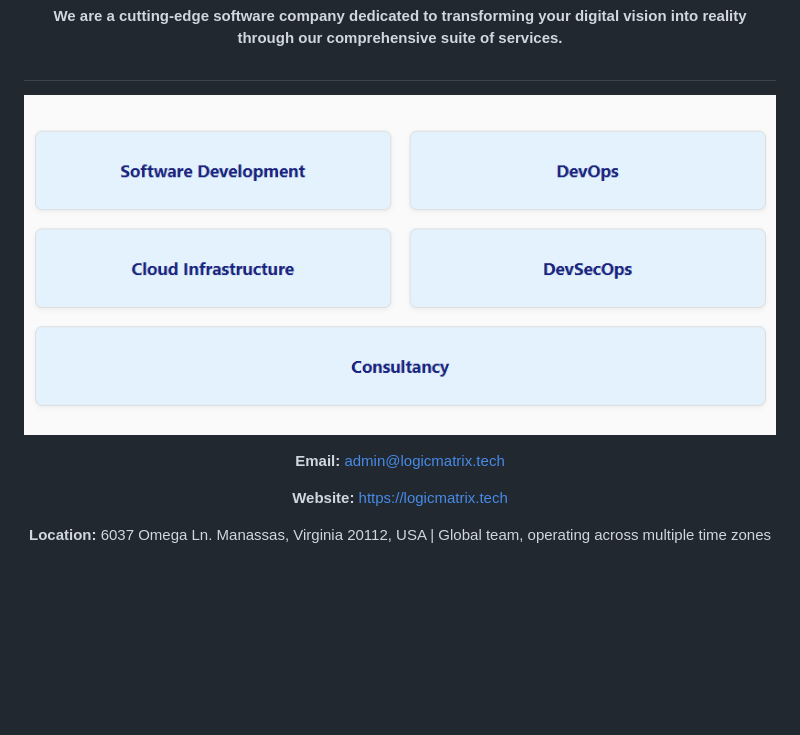
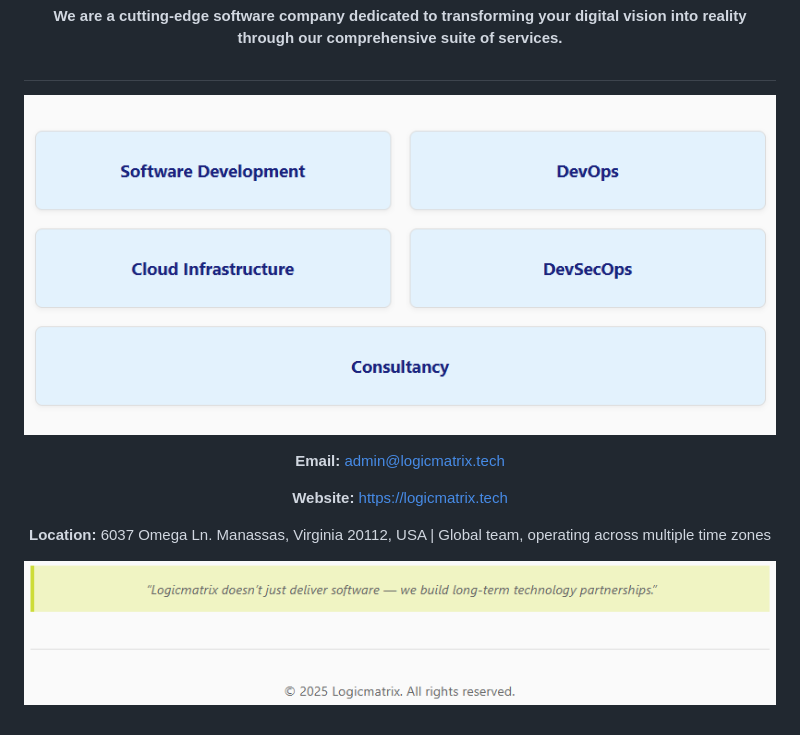
Before and after one commit to logic-matrix/logic-matrix, a Markdown page: README.md, the part around the change. Drawn GitHub-style; pictures changed too: assets/image2.png (added); blank space fills up the shorter version.

Commit message:
Image updated

```diff
--- a/README.md
+++ b/README.md
@@ -5,9 +5,11 @@
                 our comprehensive suite of services.</P>
  <h2 align="center"></h2>
 
-![Logicmatrix Logo](assets/image.png)
+![Logicmatrix Logo](assets/image1.png)
 
 <p align="center"><strong>Email:</strong> <a href="mailto:admin@logicmatrix.tech"style="color: #1565c0; text-decoration: none;">admin@logicmatrix.tech</a></p>
 <p align="center"><strong>Website:</strong> <a href="https://logicmatrix.tech/" target="_blank"
 style="color: #1565c0; text-decoration: none;">https://logicmatrix.tech</a></p>
 <p align="center"><strong>Location:</strong> 6037 Omega Ln. Manassas, Virginia 20112, USA | Global team, operating  across multiple time zones</p>
+
+![Logicmatrix Logo](assets/image2.png)
```
Also changed, not shown: assets/image1.png (renamed from assets/image.png).
